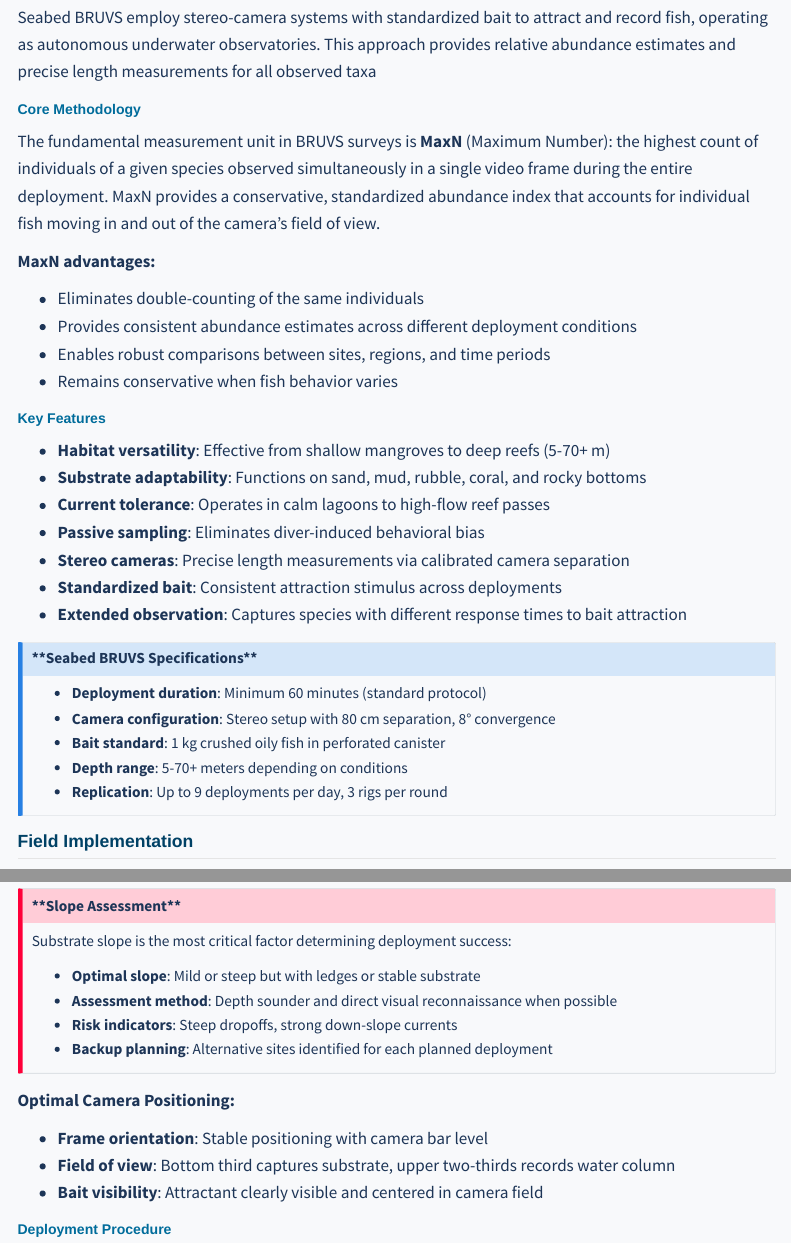
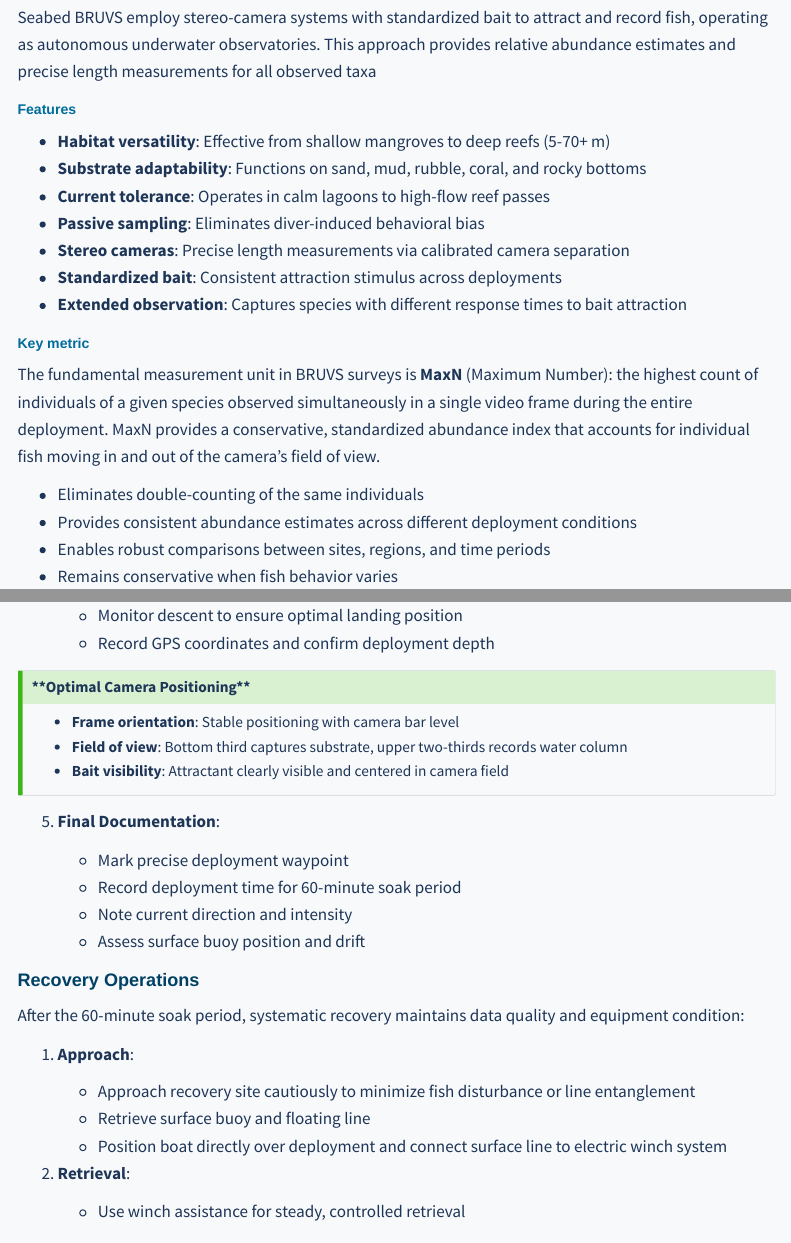
Before and after one commit to pristine-seas/science-sop, a Quarto document (field-methods/seabed_bruvs.qmd): the page in a window 1100 px wide, from 680 px down, and a second part further down, joined at a grey line. Rendered offline with R 4.5, knitr and Pandoc in place of Quarto, with nearby package versions; menus at the side of the page are left out.

Commit message:
small tweaks to seabed bruvs.

```diff
--- a/field-methods/seabed_bruvs.qmd
+++ b/field-methods/seabed_bruvs.qmd
@@ -35,18 +35,7 @@ The method provides standardized measurements of fish diversity, relative abunda
 
 Seabed BRUVS employ stereo-camera systems with standardized bait to attract and record fish, operating as autonomous underwater observatories. This approach provides relative abundance estimates and precise length measurements for all observed taxa
 
-### Core Methodology
-
-The fundamental measurement unit in BRUVS surveys is **MaxN** (Maximum Number): the highest count of individuals of a given species observed simultaneously in a single video frame during the entire deployment. MaxN provides a conservative, standardized abundance index that accounts for individual fish moving in and out of the camera's field of view.
-
-**MaxN advantages:**
-
-- Eliminates double-counting of the same individuals
-- Provides consistent abundance estimates across different deployment conditions
-- Enables robust comparisons between sites, regions, and time periods
-- Remains conservative when fish behavior varies
-
-### Key Features
+### Features
 
 - **Habitat versatility**: Effective from shallow mangroves to deep reefs (5-70+ m)
 - **Substrate adaptability**: Functions on sand, mud, rubble, coral, and rocky bottoms
@@ -56,13 +45,16 @@ The fundamental measurement unit in BRUVS surveys is **MaxN** (Maximum Number):
 - **Standardized bait**: Consistent attraction stimulus across deployments
 - **Extended observation**: Captures species with different response times to bait attraction
 
-::: {.callout-note appearance="simple" title="**Seabed BRUVS Specifications**"}
-- **Deployment duration**: Minimum 60 minutes (standard protocol)
-- **Camera configuration**: Stereo setup with 80 cm separation, 8° convergence
-- **Bait standard**: 1 kg crushed oily fish in perforated canister
-- **Depth range**: 5-70+ meters depending on conditions
-- **Replication**: Up to 9 deployments per day, 3 rigs per round
-:::
+### Key metric
+
+The fundamental measurement unit in BRUVS surveys is **MaxN** (Maximum Number): the highest count of individuals of a given species observed simultaneously in a single video frame during the entire deployment. MaxN provides a conservative, standardized abundance index that accounts for individual fish moving in and out of the camera's field of view.
+
+- Eliminates double-counting of the same individuals
+- Provides consistent abundance estimates across different deployment conditions
+- Enables robust comparisons between sites, regions, and time periods
+- Remains conservative when fish behavior varies
+
+
 
 ## Field Implementation
 
@@ -140,17 +130,9 @@ BRUVS deployment sites are strategically selected to maximize habitat coverage w
-::: {.callout-important appearance="simple" title="**Slope Assessment**"}
-Substrate slope is the most critical factor determining deployment success:
+**Critical Deployment Factors:** Substrate slope is the most critical factor determining deployment success
 
 - **Optimal slope**: Mild or steep but with ledges or stable substrate
 - **Assessment method**: Depth sounder and direct visual reconnaissance when possible
 - **Risk indicators**: Steep dropoffs, strong down-slope currents
 - **Backup planning**: Alternative sites identified for each planned deployment
-:::
-
-**Optimal Camera Positioning:**
-
-- **Frame orientation**: Stable positioning with camera bar level
-- **Field of view**: Bottom third captures substrate, upper two-thirds records water column
-- **Bait visibility**: Attractant clearly visible and centered in camera field
 
 ### Deployment Procedure
 
@@ -206,6 +188,13 @@ Substrate slope is the most critical factor determining deployment success:
    - Monitor descent to ensure optimal landing position
    - Record GPS coordinates and confirm deployment depth
 
+::: {.callout-tip appearance="simple" title="**Optimal Camera Positioning**"}
+
+- **Frame orientation**: Stable positioning with camera bar level
+- **Field of view**: Bottom third captures substrate, upper two-thirds records water column
+- **Bait visibility**: Attractant clearly visible and centered in camera field
+:::
+
 5. **Final Documentation**:
 
    - Mark precise deployment waypoint
```
Also changed, not shown: docs/search.json, field-methods/seabed_bruvs.qmd (10 more changed lines), 3 other files.
